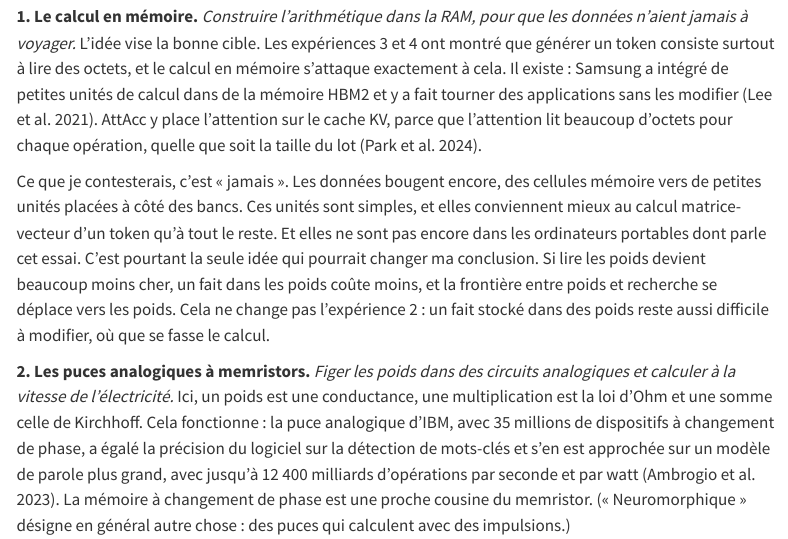
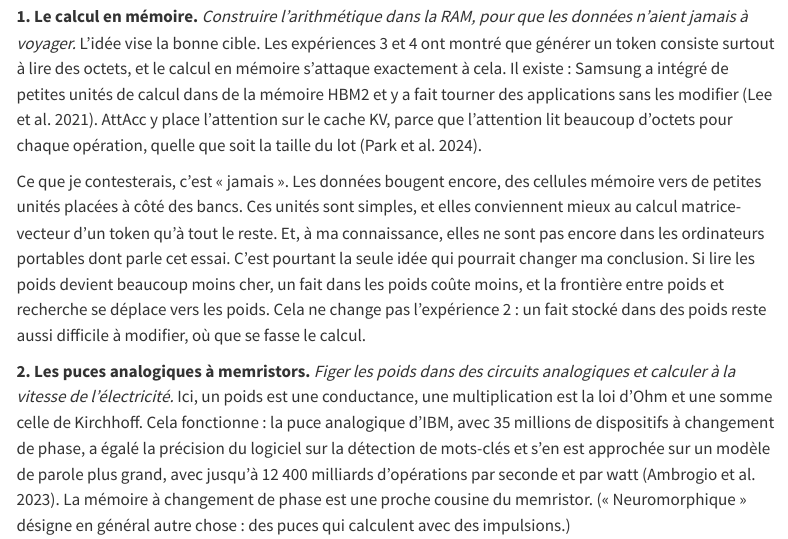
Before and after one commit to scuenat/scuenat.github.io, a Quarto document (fr/posts/2026-10-26-where-memory-lives/index.qmd): the page in a window 1100 px wide, from 10960 px down. Rendered offline with R 4.5, knitr and Pandoc in place of Quarto, with nearby package versions; menus at the side of the page are left out.

Commit message:
Where Memory Lives: hedge the claim about processing in memory in laptops
Co-Authored-By: Claude Opus 5.5 <noreply@anthropic.com>
Claude-Session: https://claude.ai/code/session_011MvdeGjYTxUHM2F5wpdsHB

```diff
--- a/fr/posts/2026-10-26-where-memory-lives/index.qmd
+++ b/fr/posts/2026-10-26-where-memory-lives/index.qmd
@@ -216,7 +216,7 @@ Après la parution de cet essai, un lecteur m'a envoyé six technologies qui, à
 
 **1. Le calcul en mémoire.** *Construire l'arithmétique dans la RAM, pour que les données n'aient jamais à voyager.* L'idée vise la bonne cible. Les expériences 3 et 4 ont montré que générer un token consiste surtout à lire des octets, et le calcul en mémoire s'attaque exactement à cela. Il existe : Samsung a intégré de petites unités de calcul dans de la mémoire HBM2 et y a fait tourner des applications sans les modifier [@lee2021pim]. AttAcc y place l'attention sur le cache KV, parce que l'attention lit beaucoup d'octets pour chaque opération, quelle que soit la taille du lot [@park2024attacc].
 
-Ce que je contesterais, c'est « jamais ». Les données bougent encore, des cellules mémoire vers de petites unités placées à côté des bancs. Ces unités sont simples, et elles conviennent mieux au calcul matrice-vecteur d'un token qu'à tout le reste. Et elles ne sont pas encore dans les ordinateurs portables dont parle cet essai. C'est pourtant la seule idée qui pourrait changer ma conclusion. Si lire les poids devient beaucoup moins cher, un fait dans les poids coûte moins, et la frontière entre poids et recherche se déplace vers les poids. Cela ne change pas l'expérience 2 : un fait stocké dans des poids reste aussi difficile à modifier, où que se fasse le calcul.
+Ce que je contesterais, c'est « jamais ». Les données bougent encore, des cellules mémoire vers de petites unités placées à côté des bancs. Ces unités sont simples, et elles conviennent mieux au calcul matrice-vecteur d'un token qu'à tout le reste. Et, à ma connaissance, elles ne sont pas encore dans les ordinateurs portables dont parle cet essai. C'est pourtant la seule idée qui pourrait changer ma conclusion. Si lire les poids devient beaucoup moins cher, un fait dans les poids coûte moins, et la frontière entre poids et recherche se déplace vers les poids. Cela ne change pas l'expérience 2 : un fait stocké dans des poids reste aussi difficile à modifier, où que se fasse le calcul.
 
 **2. Les puces analogiques à memristors.** *Figer les poids dans des circuits analogiques et calculer à la vitesse de l'électricité.* Ici, un poids est une conductance, une multiplication est la loi d'Ohm et une somme celle de Kirchhoff. Cela fonctionne : la puce analogique d'IBM, avec 35 millions de dispositifs à changement de phase, a égalé la précision du logiciel sur la détection de mots-clés et s'en est approchée sur un modèle de parole plus grand, avec jusqu'à 12 400 milliards d'opérations par seconde et par watt [@ambrogio2023]. La mémoire à changement de phase est une proche cousine du memristor. (« Neuromorphique » désigne en général autre chose : des puces qui calculent avec des impulsions.)
 
```
Also changed, not shown: posts/2026-10-26-where-memory-lives/index.qmd (+1 -1 lines).
